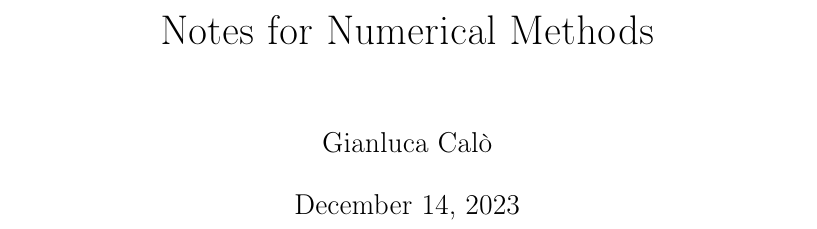
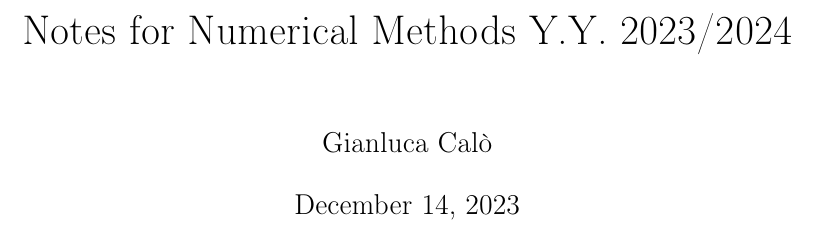
Before and after one commit to lum1t4/numerical_methods_cs, a LaTeX thesis (main.tex): part of page 1 of 39, cut so that both start at the same text. Compiled offline with pdfLaTeX.

Commit message:
added course accademic year

```diff
--- a/main.tex
+++ b/main.tex
@@ -16,7 +16,7 @@
 % Remove indentation at the beginning of a paragraph
 \setlength{\parindent}{0pt}
 % Title
-\title{Notes for Numerical Methods}
+\title{Notes for Numerical Methods Y.Y. 2023/2024}
 \author{Gianluca Calò}
 \date{\today}
 
```
